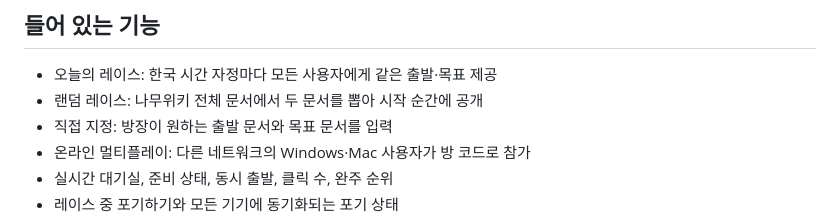
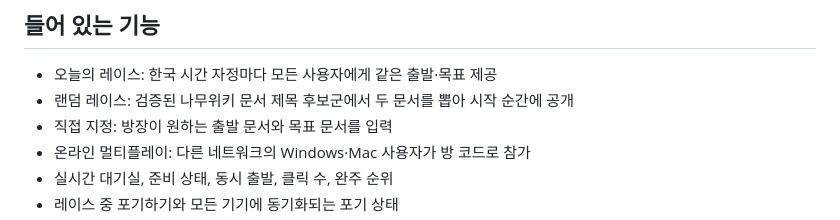
Before and after one commit to YJH0501/namu-race-online, a Markdown page: README.md, the part around the change. Drawn GitHub-style.

Commit message:
Clarify random title pool scope

```diff
--- a/README.md
+++ b/README.md
@@ -5,7 +5,7 @@ Windows와 macOS 12 Monterey 이상 사용자가 6자리 방 코드로 함께
 ## 들어 있는 기능
 
 - 오늘의 레이스: 한국 시간 자정마다 모든 사용자에게 같은 출발·목표 제공
-- 랜덤 레이스: 나무위키 전체 문서에서 두 문서를 뽑아 시작 순간에 공개
+- 랜덤 레이스: 검증된 나무위키 문서 제목 후보군에서 두 문서를 뽑아 시작 순간에 공개
 - 직접 지정: 방장이 원하는 출발 문서와 목표 문서를 입력
 - 온라인 멀티플레이: 다른 네트워크의 Windows·Mac 사용자가 방 코드로 참가
 - 실시간 대기실, 준비 상태, 동시 출발, 클릭 수, 완주 순위
```
